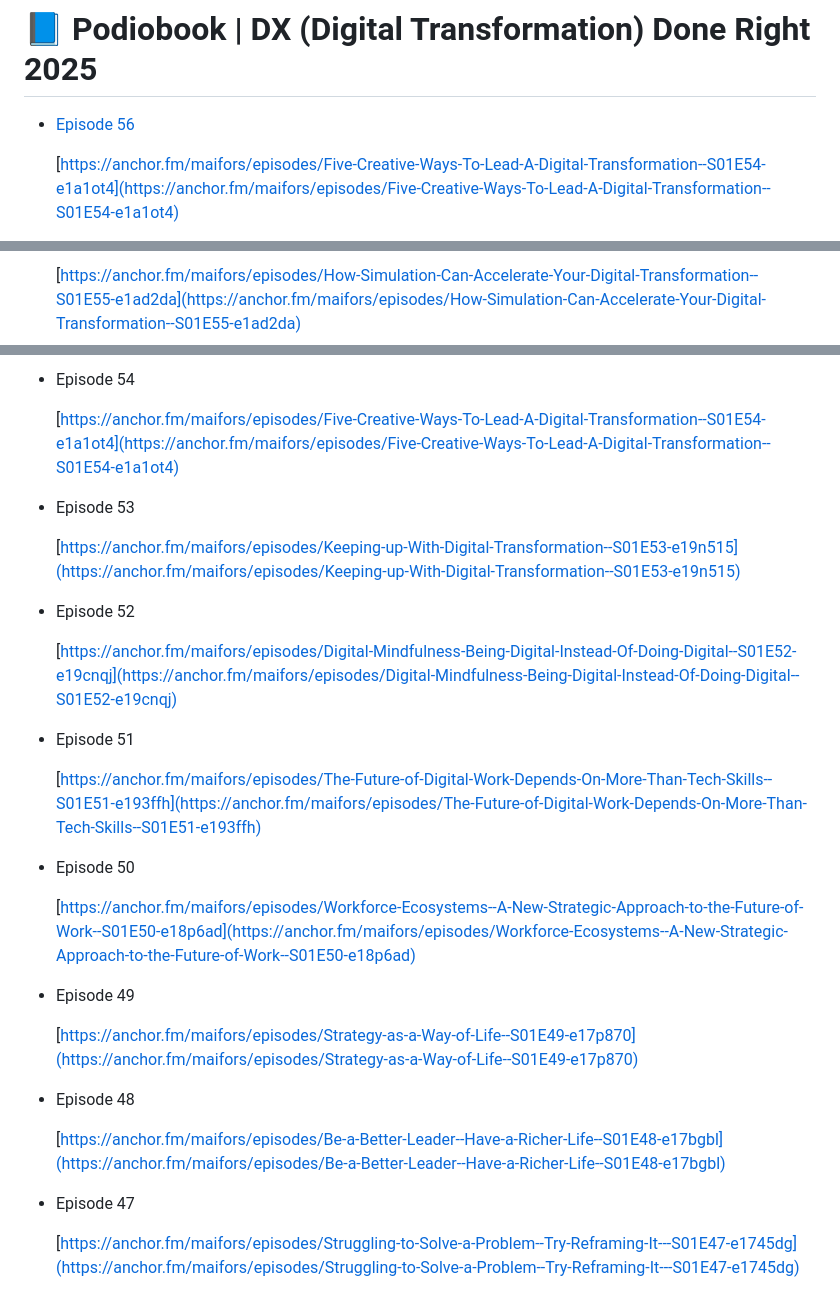
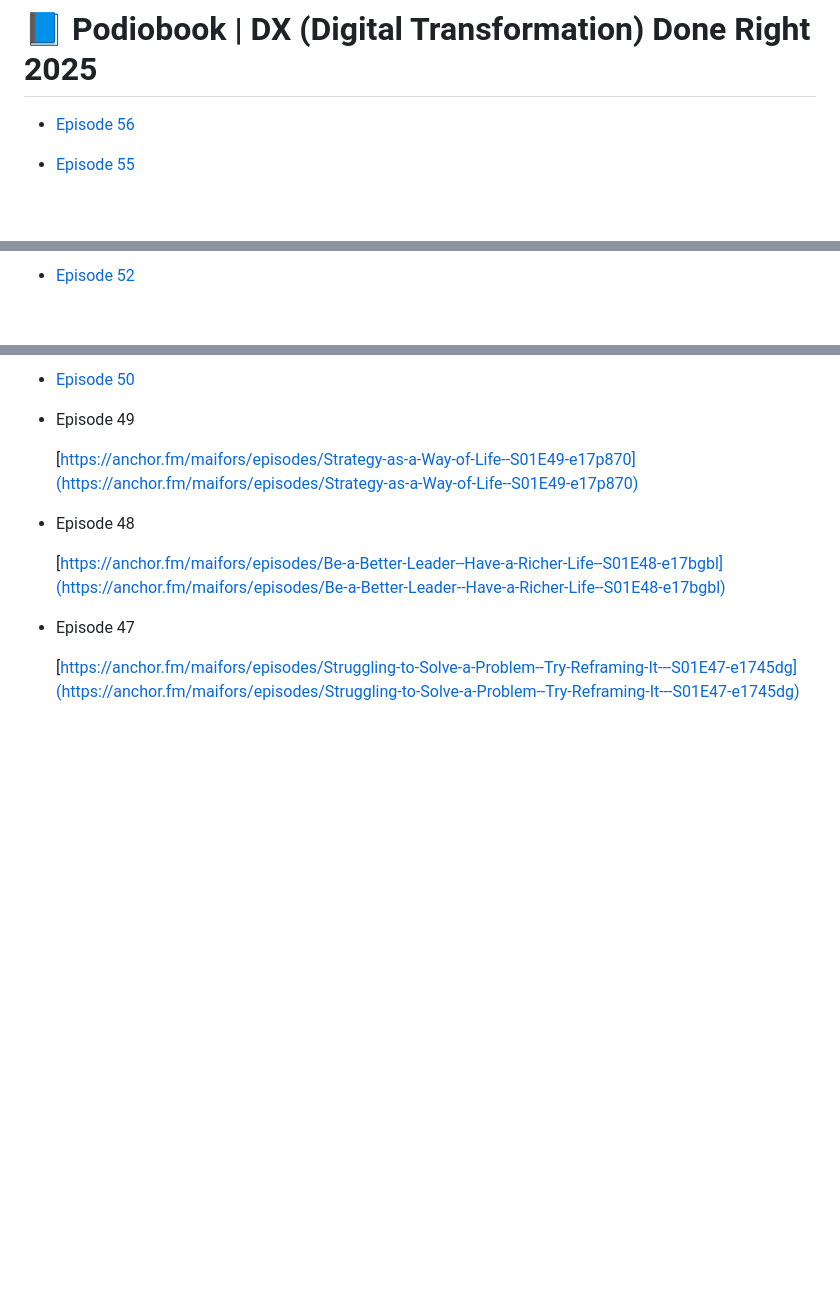
Before and after one commit to maifors/agile, a Markdown page: 📘 Podiobook DX (Digital Transformation) Done Right.md, 3 parts joined by grey strips. GitHub-like rendering; blank space fills up the shorter version.

```diff
--- a/📘 Podiobook DX (Digital Transformation) Done Right.md
+++ b/📘 Podiobook DX (Digital Transformation) Done Right.md
@@ -2,5 +2,5 @@
 
 - [Episode 56](https://anchor.fm/maifors/episodes/Five-Creative-Ways-To-Lead-A-Digital-Transformation--S01E54-e1a1ot4)
 
-    [https://anchor.fm/maifors/episodes/Five-Creative-Ways-To-Lead-A-Digital-Transformation--S01E54-e1a1ot4](https://anchor.fm/maifors/episodes/Five-Creative-Ways-To-Lead-A-Digital-Transformation--S01E54-e1a1ot4)
+- [Episode 55](https://anchor.fm/maifors/episodes/How-Simulation-Can-Accelerate-Your-Digital-Transformation--S01E55-e1ad2da)
 
@@ -9,3 +10,3 @@
 
-    [https://anchor.fm/maifors/episodes/How-Simulation-Can-Accelerate-Your-Digital-Transformation--S01E55-e1ad2da](https://anchor.fm/maifors/episodes/How-Simulation-Can-Accelerate-Your-Digital-Transformation--S01E55-e1ad2da)
+- [Episode 52](https://anchor.fm/maifors/episodes/Digital-Mindfulness-Being-Digital-Instead-Of-Doing-Digital--S01E52-e19cnqj)
 
@@ -12,27 +14,5 @@
 
-- Episode 54
-
-    [https://anchor.fm/maifors/episodes/Five-Creative-Ways-To-Lead-A-Digital-Transformation--S01E54-e1a1ot4](https://anchor.fm/maifors/episodes/Five-Creative-Ways-To-Lead-A-Digital-Transformation--S01E54-e1a1ot4)
-
-
-- Episode 53
-
-    [https://anchor.fm/maifors/episodes/Keeping-up-With-Digital-Transformation--S01E53-e19n515](https://anchor.fm/maifors/episodes/Keeping-up-With-Digital-Transformation--S01E53-e19n515)
-
-
-- Episode 52
-
-    [https://anchor.fm/maifors/episodes/Digital-Mindfulness-Being-Digital-Instead-Of-Doing-Digital--S01E52-e19cnqj](https://anchor.fm/maifors/episodes/Digital-Mindfulness-Being-Digital-Instead-Of-Doing-Digital--S01E52-e19cnqj)
-
-
-- Episode 51
-
-    [https://anchor.fm/maifors/episodes/The-Future-of-Digital-Work-Depends-On-More-Than-Tech-Skills--S01E51-e193ffh](https://anchor.fm/maifors/episodes/The-Future-of-Digital-Work-Depends-On-More-Than-Tech-Skills--S01E51-e193ffh)
-
-
-- Episode 50
-
-    [https://anchor.fm/maifors/episodes/Workforce-Ecosystems--A-New-Strategic-Approach-to-the-Future-of-Work--S01E50-e18p6ad](https://anchor.fm/maifors/episodes/Workforce-Ecosystems--A-New-Strategic-Approach-to-the-Future-of-Work--S01E50-e18p6ad)
+- [Episode 50](https://anchor.fm/maifors/episodes/Workforce-Ecosystems--A-New-Strategic-Approach-to-the-Future-of-Work--S01E50-e18p6ad)
 
 
 - Episode 49
```
Also changed, not shown: other parts of 📘 Podiobook DX (Digital Transformation) Done Right.md (+3 -1 lines).
